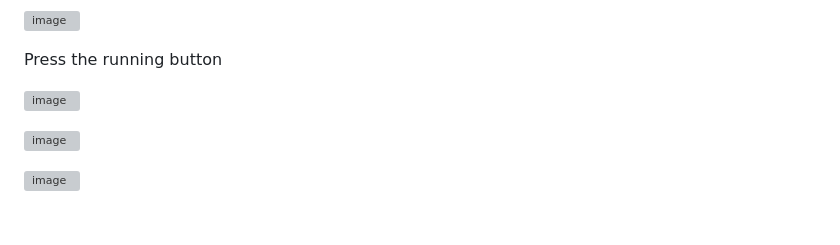
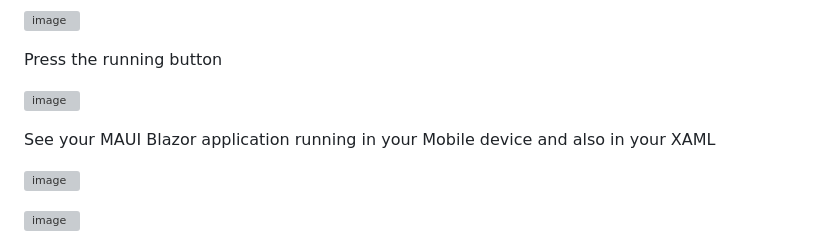
Before and after one commit to luiscoco/Curso_Aprende_Blazor-Nivel_Intermedio-Bootstrap5-MAUI, a Markdown page: README.md, the part around the change. Rendered like a GitHub page; blank space fills up the shorter version; grey boxes are pictures that could not be loaded.

```diff
--- a/README.md
+++ b/README.md
@@ -362,7 +362,9 @@ In your Visual Studio IDE in the running configurations select your Mobile devic
 
 Press the running button
 
-![image](https://github.com/user-attachments/assets/d777bc0b-d980-4e89-9b4a-e73ac47526e1)
+![image](https://github.com/user-attachments/assets/140a3cf9-e31e-45a9-b148-45f1f6c14d4e)
+
+See your MAUI Blazor application running in your Mobile device and also in your XAML
 
 ![image](https://github.com/user-attachments/assets/b03d307c-c73c-4643-bcba-bbea345edc65)
 
```
